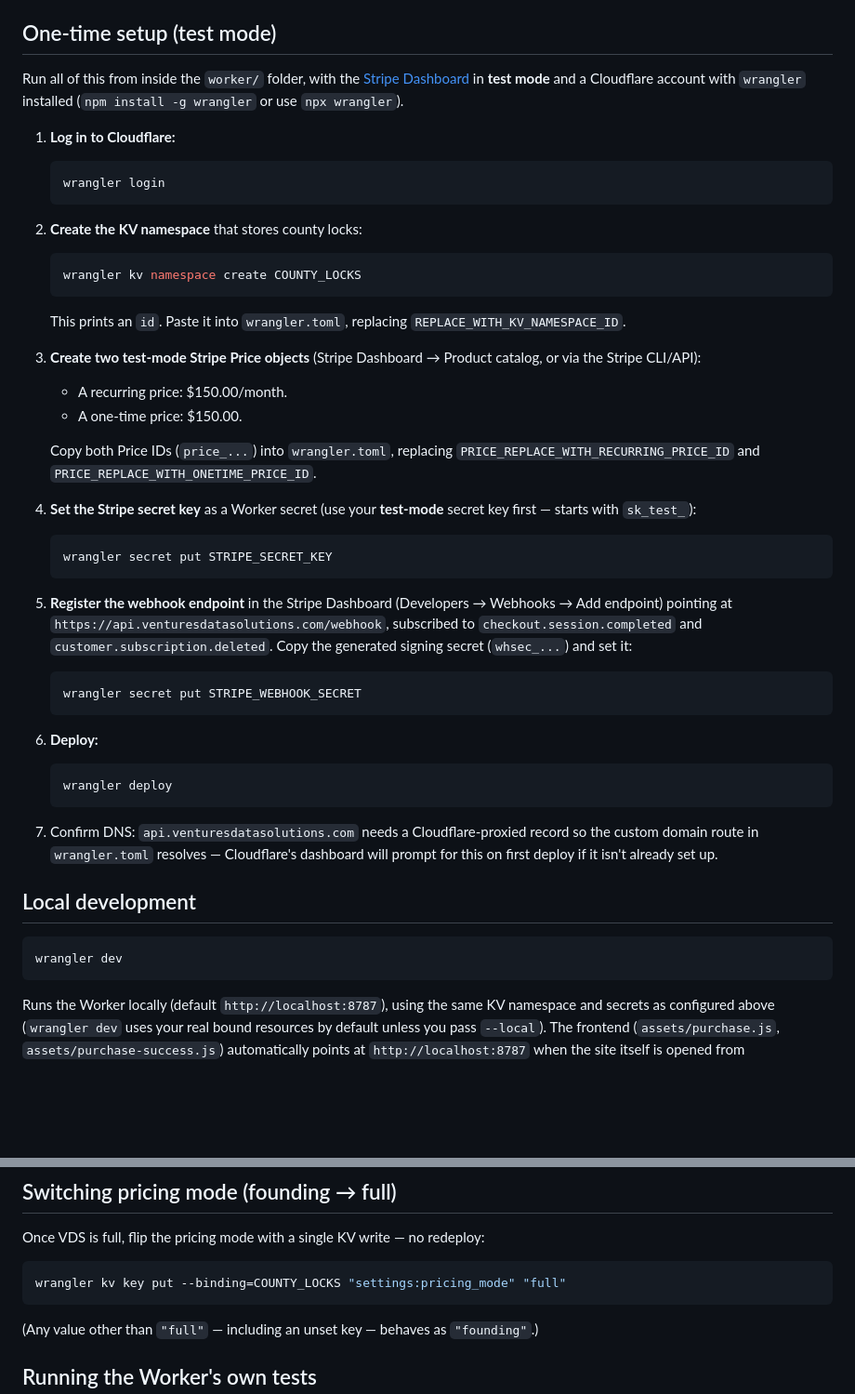
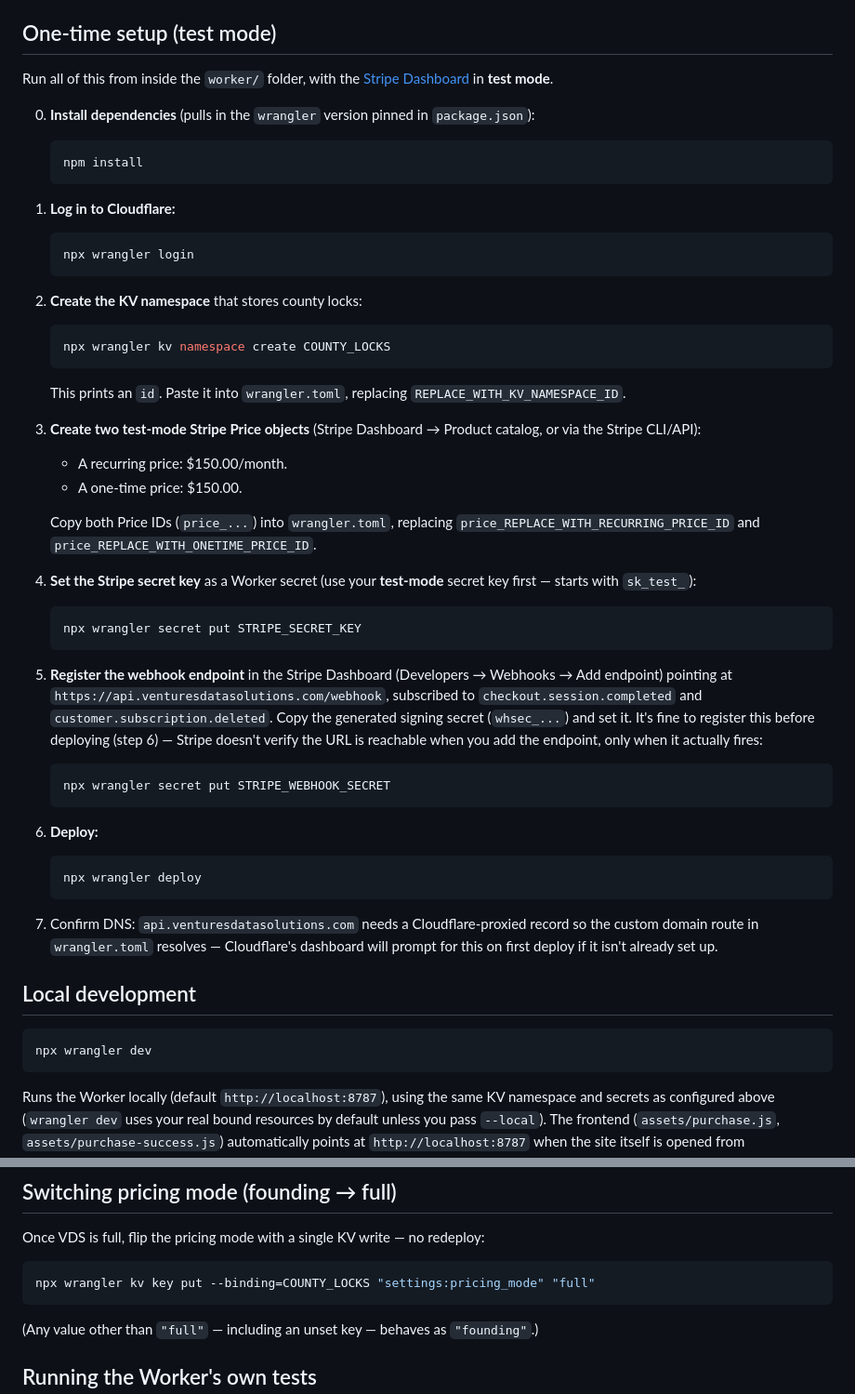
Before and after one commit to VenturesDataSolutions/VenturesDataSolutions, a Markdown page: worker/README.md, 2 parts joined by grey strips. Shown at 93% size. Rendered like a GitHub page; blank space fills up the shorter version.

Commit message:
Fix Worker README: use pinned wrangler via npx, fix placeholder-case typo
Code review flagged that the doc never used package.json's pinned
wrangler devDependency (bare `wrangler` resolves to whatever's on
PATH), that step 3's placeholder text case didn't match wrangler.toml,
and that step 5 didn't reassure a first-time reader that registering
the Stripe webhook before deploying is safe.

````diff
--- a/worker/README.md
+++ b/worker/README.md
@@ -13,18 +13,24 @@ See `docs/superpowers/specs/2026-08-07-stripe-worker-backend-design.md` for the
 
 ## One-time setup (test mode)
 
-Run all of this from inside the `worker/` folder, with the [Stripe Dashboard](https://dashboard.stripe.com) in **test mode** and a Cloudflare account with `wrangler` installed (`npm install -g wrangler` or use `npx wrangler`).
+Run all of this from inside the `worker/` folder, with the [Stripe Dashboard](https://dashboard.stripe.com) in **test mode**.
+
+0. **Install dependencies** (pulls in the `wrangler` version pinned in `package.json`):
+
+   ```bash
+   npm install
+   ```
 
 1. **Log in to Cloudflare:**
 
    ```bash
-   wrangler login
+   npx wrangler login
    ```
 
 2. **Create the KV namespace** that stores county locks:
 
    ```bash
-   wrangler kv namespace create COUNTY_LOCKS
+   npx wrangler kv namespace create COUNTY_LOCKS
    ```
 
    This prints an `id`. Paste it into `wrangler.toml`, replacing `REPLACE_WITH_KV_NAMESPACE_ID`.
@@ -33,24 +39,24 @@ Run all of this from inside the `worker/` folder, with the [Stripe Dashboard](ht
    - A recurring price: $150.00/month.
    - A one-time price: $150.00.
 
-   Copy both Price IDs (`price_...`) into `wrangler.toml`, replacing `PRICE_REPLACE_WITH_RECURRING_PRICE_ID` and `PRICE_REPLACE_WITH_ONETIME_PRICE_ID`.
+   Copy both Price IDs (`price_...`) into `wrangler.toml`, replacing `price_REPLACE_WITH_RECURRING_PRICE_ID` and `price_REPLACE_WITH_ONETIME_PRICE_ID`.
 
 4. **Set the Stripe secret key** as a Worker secret (use your **test-mode** secret key first — starts with `sk_test_`):
 
    ```bash
-   wrangler secret put STRIPE_SECRET_KEY
+   npx wrangler secret put STRIPE_SECRET_KEY
    ```
 
-5. **Register the webhook endpoint** in the Stripe Dashboard (Developers → Webhooks → Add endpoint) pointing at `https://api.venturesdatasolutions.com/webhook`, subscribed to `checkout.session.completed` and `customer.subscription.deleted`. Copy the generated signing secret (`whsec_...`) and set it:
+5. **Register the webhook endpoint** in the Stripe Dashboard (Developers → Webhooks → Add endpoint) pointing at `https://api.venturesdatasolutions.com/webhook`, subscribed to `checkout.session.completed` and `customer.subscription.deleted`. Copy the generated signing secret (`whsec_...`) and set it. It's fine to register this before deploying (step 6) — Stripe doesn't verify the URL is reachable when you add the endpoint, only when it actually fires:
 
    ```bash
-   wrangler secret put STRIPE_WEBHOOK_SECRET
+   npx wrangler secret put STRIPE_WEBHOOK_SECRET
    ```
 
 6. **Deploy:**
 
    ```bash
-   wrangler deploy
+   npx wrangler deploy
    ```
 
 7. Confirm DNS: `api.venturesdatasolutions.com` needs a Cloudflare-proxied record so the custom domain route in `wrangler.toml` resolves — Cloudflare's dashboard will prompt for this on first deploy if it isn't already set up.
@@ -58,7 +64,7 @@ Run all of this from inside the `worker/` folder, with the [Stripe Dashboard](ht
 ## Local development
 
 ```bash
-wrangler dev
+npx wrangler dev
 ```
 
 Runs the Worker locally (default `http://localhost:8787`), using the same KV namespace and secrets as configured above (`wrangler dev` uses your real bound resources by default unless you pass `--local`). The frontend (`assets/purchase.js`, `assets/purchase-success.js`) automatically points at `http://localhost:8787` when the site itself is opened from `localhost`/`127.0.0.1`.
@@ -77,7 +83,7 @@ Switching to live Stripe keys is a separate, deliberate step, done only after th
 Once VDS is full, flip the pricing mode with a single KV write — no redeploy:
 
 ```bash
-wrangler kv key put --binding=COUNTY_LOCKS "settings:pricing_mode" "full"
+npx wrangler kv key put --binding=COUNTY_LOCKS "settings:pricing_mode" "full"
 ```
 
 (Any value other than `"full"` — including an unset key — behaves as `"founding"`.)
````
